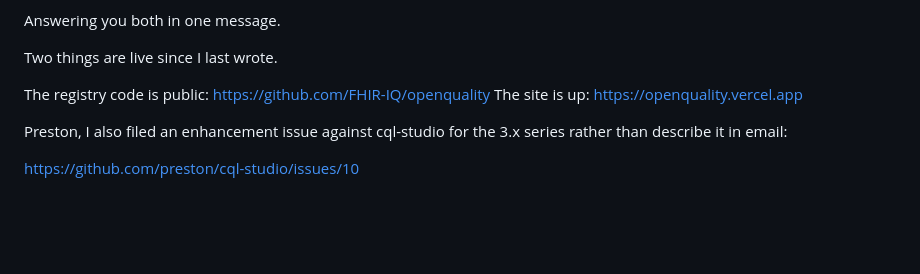
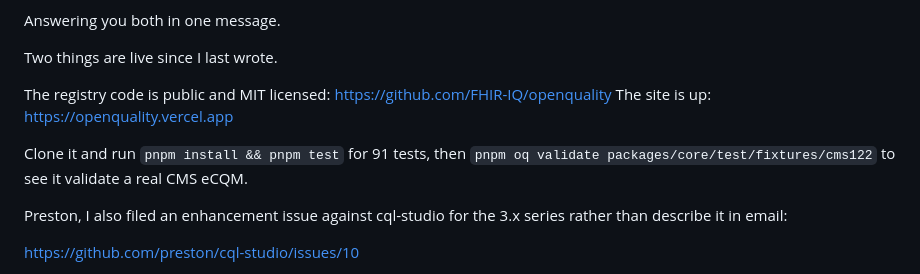
Before and after one commit to FHIR-IQ/openquality, a Markdown page: docs/outreach/2026-07-29-reply-preston-tim.md, the part around the change. GitHub-like rendering; blank space fills up the shorter version.

Commit message:
Note MIT license and repro commands in the reply draft

```diff
--- a/docs/outreach/2026-07-29-reply-preston-tim.md
+++ b/docs/outreach/2026-07-29-reply-preston-tim.md
@@ -13,8 +13,12 @@ Answering you both in one message.
 
 Two things are live since I last wrote.
 
-The registry code is public: https://github.com/FHIR-IQ/openquality
+The registry code is public and MIT licensed: https://github.com/FHIR-IQ/openquality
 The site is up: https://openquality.vercel.app
+
+Clone it and run `pnpm install && pnpm test` for 91 tests, then
+`pnpm oq validate packages/core/test/fixtures/cms122` to see it validate a real
+CMS eCQM.
 
 Preston, I also filed an enhancement issue against cql-studio for the 3.x
 series rather than describe it in email:
```
